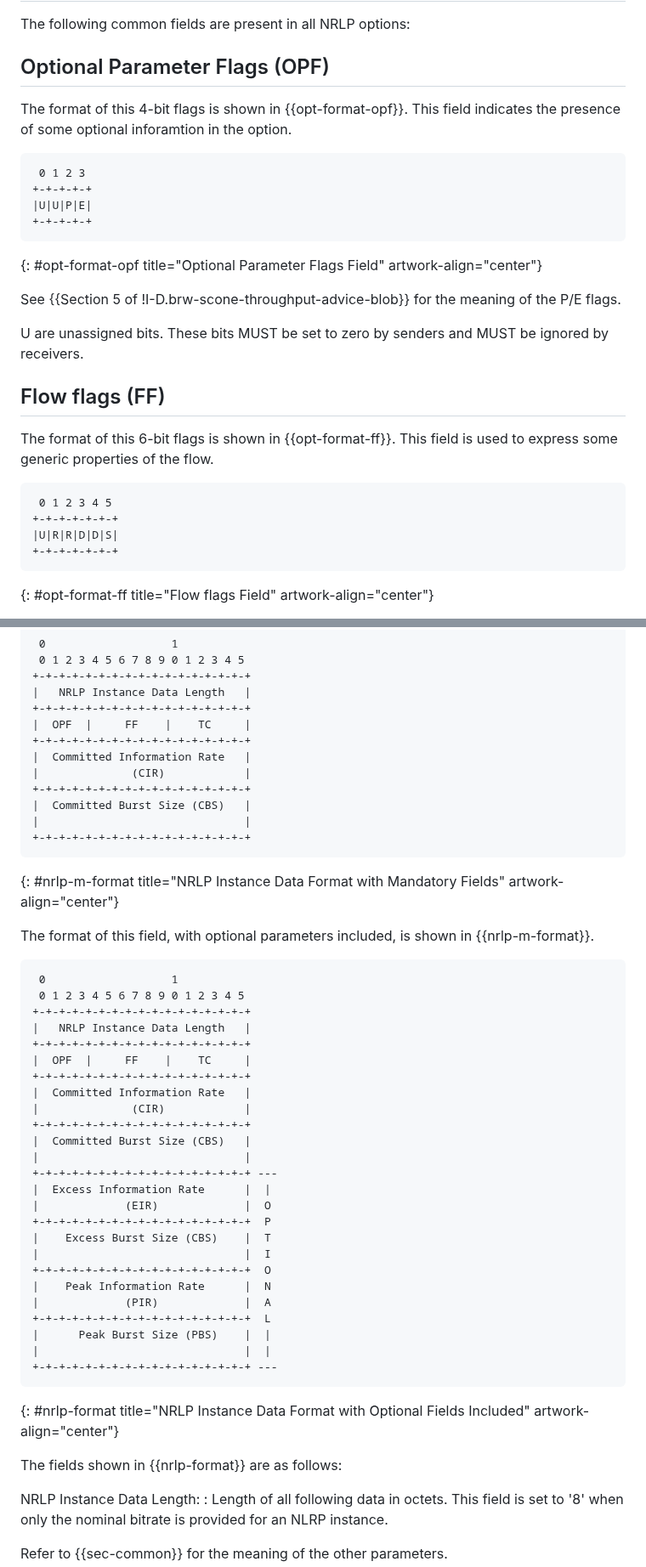
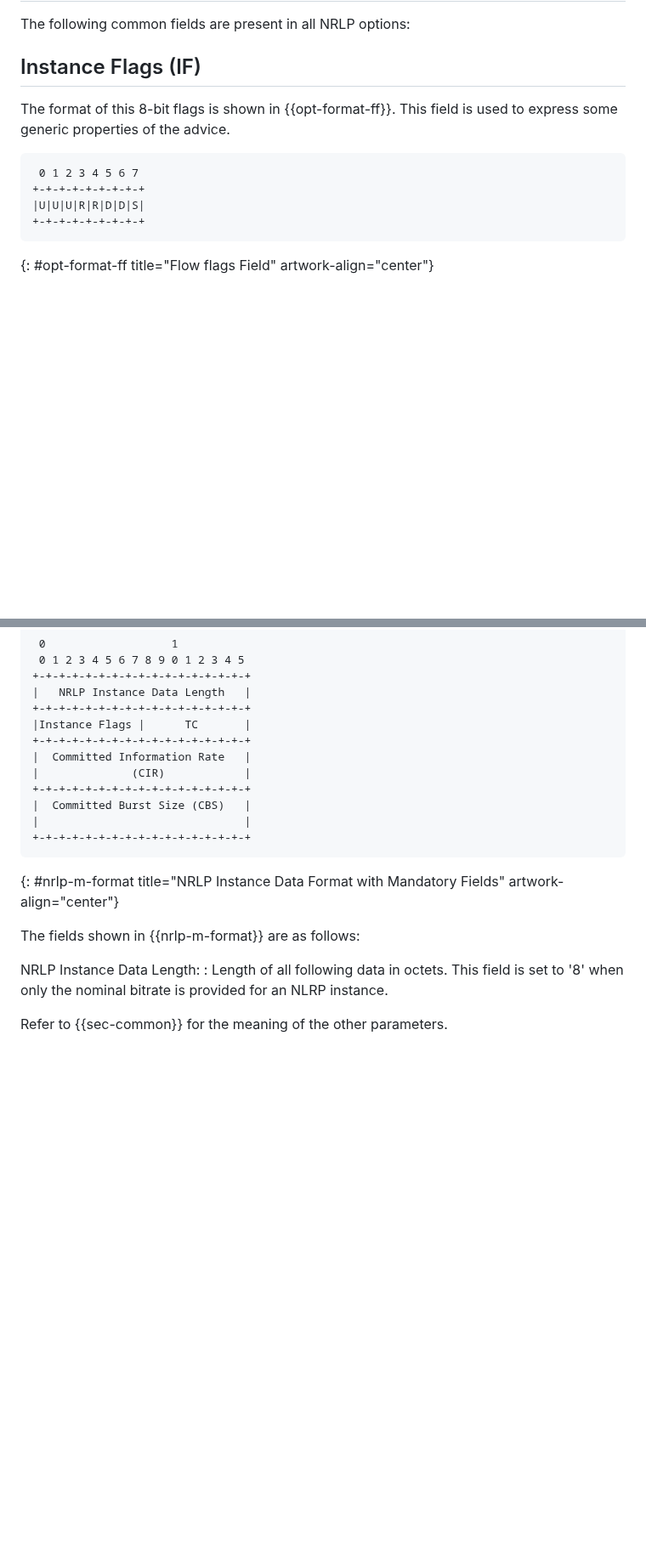
Before and after one commit to boucadair/draft-xxx-ac-rate-policy-discovery, a Markdown page: draft-brw-scone-rate-policy-discovery.md, 2 parts joined by grey strips. Shown at 85% size. GitHub-like rendering; blank space fills up the shorter version.

```diff
--- a/draft-brw-scone-rate-policy-discovery.md
+++ b/draft-brw-scone-rate-policy-discovery.md
@@ -153,31 +153,15 @@ This document uses the terms defined in {{!I-D.brw-scone-throughput-advice-blob}
 
 The following common fields are present in all NRLP options:
 
-## Optional Parameter Flags (OPF)
+##  Instance Flags (IF)
 
-The format of this 4-bit flags is shown in {{opt-format-opf}}. This field indicates the presence of some optional inforamtion in the option.
+The format of this 8-bit flags is shown in {{opt-format-ff}}. This field is used to express some generic properties of the advice.
 
 ~~~~
- 0 1 2 3
-+-+-+-+-+
-|U|U|P|E|
-+-+-+-+-+
-~~~~
-{: #opt-format-opf title="Optional Parameter Flags Field" artwork-align="center"}
-
-See {{Section 5 of !I-D.brw-scone-throughput-advice-blob}} for the meaning of the P/E flags.
-
-U are unassigned bits. These bits MUST be set to zero by senders and MUST be ignored by receivers.
-
-##  Flow flags (FF)
-
-The format of this 6-bit flags is shown in {{opt-format-ff}}. This field is used to express some generic properties of the flow.
-
-~~~~
- 0 1 2 3 4 5
-+-+-+-+-+-+-+
-|U|R|R|D|D|S|
-+-+-+-+-+-+-+
+ 0 1 2 3 4 5 6 7
++-+-+-+-+-+-+-+-+
+|U|U|U|R|R|D|D|S|
++-+-+-+-+-+-+-+-+
 ~~~~
 {: #opt-format-ff title="Flow flags Field" artwork-align="center"}
 
@@ -332,7 +281,7 @@ NRLP Instance Data:
 +-+-+-+-+-+-+-+-+-+-+-+-+-+-+-+-+
 |   NRLP Instance Data Length   |
 +-+-+-+-+-+-+-+-+-+-+-+-+-+-+-+-+
-|  OPF  |     FF    |    TC     |
+|Instance Flags |      TC       |
 +-+-+-+-+-+-+-+-+-+-+-+-+-+-+-+-+
 |  Committed Information Rate   |
 |              (CIR)            |
@@ -343,38 +292,7 @@ NRLP Instance Data:
 ~~~~
 {: #nrlp-m-format title="NRLP Instance Data Format with Mandatory Fields" artwork-align="center"}
 
-The format of this field, with optional parameters included, is shown in {{nrlp-m-format}}.
-
-~~~~
- 0                   1
- 0 1 2 3 4 5 6 7 8 9 0 1 2 3 4 5
-+-+-+-+-+-+-+-+-+-+-+-+-+-+-+-+-+
-|   NRLP Instance Data Length   |
-+-+-+-+-+-+-+-+-+-+-+-+-+-+-+-+-+
-|  OPF  |     FF    |    TC     |
-+-+-+-+-+-+-+-+-+-+-+-+-+-+-+-+-+
-|  Committed Information Rate   |
-|              (CIR)            |
-+-+-+-+-+-+-+-+-+-+-+-+-+-+-+-+-+
-|  Committed Burst Size (CBS)   |
-|                               |
-+-+-+-+-+-+-+-+-+-+-+-+-+-+-+-+-+ ---
-|  Excess Information Rate      |  |
-|             (EIR)             |  O
-+-+-+-+-+-+-+-+-+-+-+-+-+-+-+-+-+  P
-|    Excess Burst Size (CBS)    |  T
-|                               |  I
-+-+-+-+-+-+-+-+-+-+-+-+-+-+-+-+-+  O
-|    Peak Information Rate      |  N
-|             (PIR)             |  A
-+-+-+-+-+-+-+-+-+-+-+-+-+-+-+-+-+  L
-|      Peak Burst Size (PBS)    |  |
-|                               |  |
-+-+-+-+-+-+-+-+-+-+-+-+-+-+-+-+-+ ---
-~~~~
-{: #nrlp-format title="NRLP Instance Data Format with Optional Fields Included" artwork-align="center"}
-
-The fields shown in {{nrlp-format}} are as follows:
+The fields shown in {{nrlp-m-format}} are as follows:
 
 NRLP Instance Data Length:
 : Length of all following data in octets. This field is set to '8' when only the nominal bitrate is provided for an NLRP instance.
```
Also changed, not shown: other parts of draft-brw-scone-rate-policy-discovery.md (+3 -42 lines).
